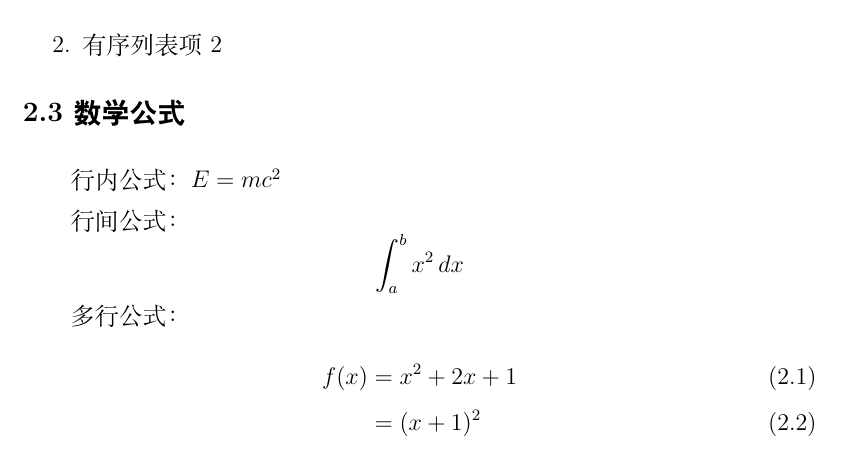
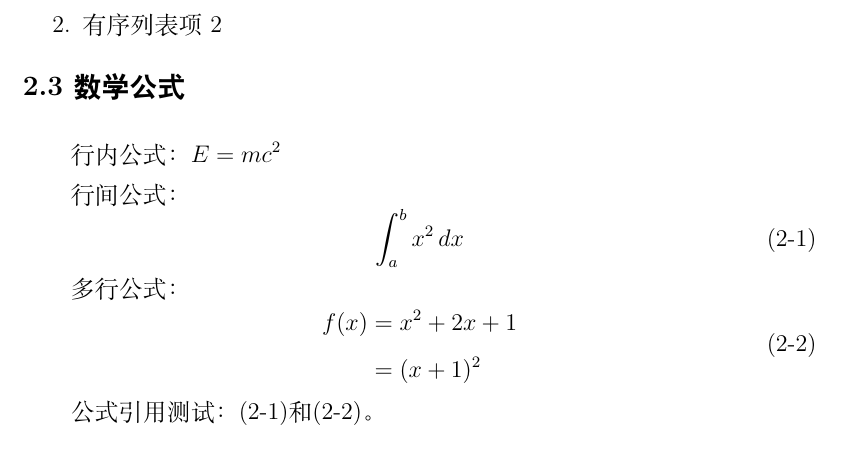
Before and after one commit to bosswnx/ustb-thesis, a LaTeX thesis (main.tex, which reads content/ch2.tex, ustb-thesis.cls): part of page 21 of 33, cut so that both start at the same text. Compiled offline with XeLaTeX.

Commit message:
feat: 调整公式编号样式

```diff
--- a/content/ch2.tex
+++ b/content/ch2.tex
@@ -27,13 +27,21 @@
 行内公式：$E=mc^2$
 
 行间公式：
-\[ \int_{a}^{b} x^2 \,dx \]
+\begin{equation}
+  \int_{a}^{b} x^2 \,dx
+  \label{eq:integral}
+\end{equation}
 
 多行公式：
-\begin{align}
+\begin{equation}
+    \begin{aligned}
         f(x) &= x^2 + 2x + 1 \\
              &= (x + 1)^2
-\end{align}
+    \end{aligned}
+    \label{eq:quadratic}
+\end{equation}
+
+公式引用测试：\eqref{eq:integral}和\eqref{eq:quadratic}。
 
 \section{表格}
 
--- a/ustb-thesis.cls
+++ b/ustb-thesis.cls
@@ -9,6 +9,7 @@
   linespread=1.41,
 ]{ctexrep}
 
+\usepackage{amsmath}
 \usepackage{geometry}
 \usepackage{graphicx}
 \usepackage{titletoc}
@@ -21,7 +22,6 @@
 \usepackage{fancyhdr} % 添加 fancyhdr 包
 \usepackage{pdfpages}
 \usepackage[style=gb7714-2015]{biblatex}
-\usepackage{amsmath}
 \usepackage{booktabs}
 \usepackage{listings}
 
```
Also changed, not shown: ustb-thesis.cls (13 more changed lines). Lines whose indentation alone changed are shown as unchanged.
